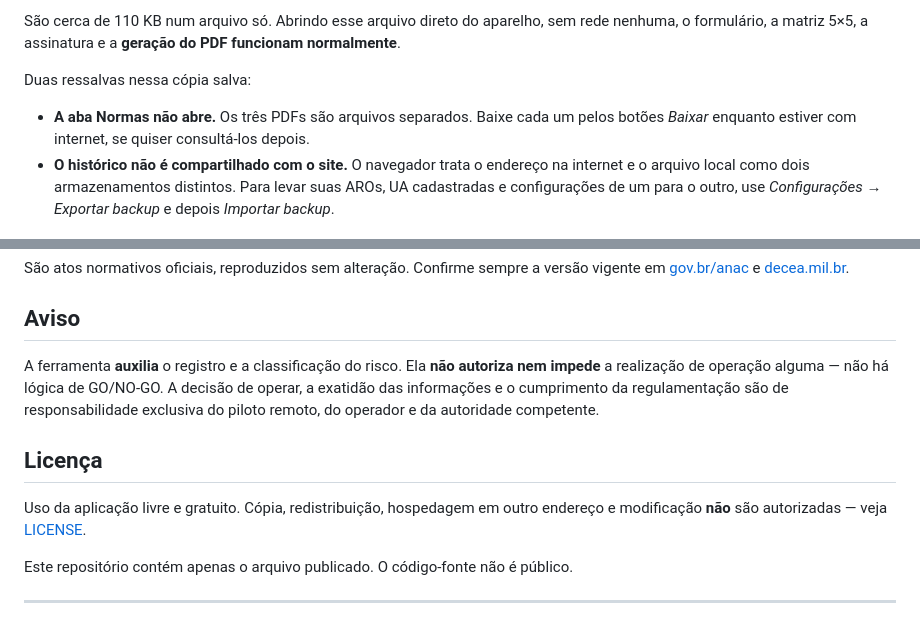
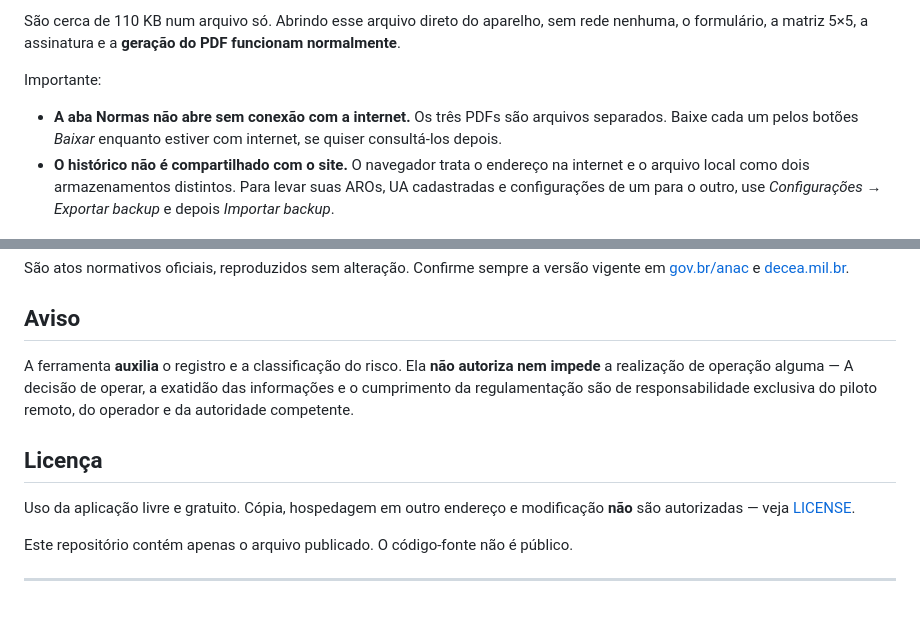
Before and after one commit to AlexDimas238/aro-ua, a Markdown page: README.md, 2 parts joined by grey strips. GitHub-like rendering.

Commit message:
Atualizar o README.md

```diff
--- a/README.md
+++ b/README.md
@@ -46,9 +46,9 @@ Para levar a ARO a campo, **salve a página, não o link**:
 São cerca de 110 KB num arquivo só. Abrindo esse arquivo direto do aparelho, sem rede nenhuma,
 o formulário, a matriz 5×5, a assinatura e a **geração do PDF funcionam normalmente**.
 
-Duas ressalvas nessa cópia salva:
+Importante:
 
-- **A aba Normas não abre.** Os três PDFs são arquivos separados. Baixe cada um pelos botões
+- **A aba Normas não abre sem conexão com a internet.** Os três PDFs são arquivos separados. Baixe cada um pelos botões
   *Baixar* enquanto estiver com internet, se quiser consultá-los depois.
 - **O histórico não é compartilhado com o site.** O navegador trata o endereço na internet e o
   arquivo local como dois armazenamentos distintos. Para levar suas AROs, UA cadastradas e
@@ -69,13 +69,13 @@ São atos normativos oficiais, reproduzidos sem alteração. Confirme sempre a v
 ## Aviso
 
 A ferramenta **auxilia** o registro e a classificação do risco. Ela **não autoriza nem impede**
-a realização de operação alguma — não há lógica de GO/NO-GO. A decisão de operar, a exatidão
+a realização de operação alguma — A decisão de operar, a exatidão
 das informações e o cumprimento da regulamentação são de responsabilidade exclusiva do piloto
 remoto, do operador e da autoridade competente.
 
 ## Licença
 
-Uso da aplicação livre e gratuito. Cópia, redistribuição, hospedagem em outro endereço e
+Uso da aplicação livre e gratuito. Cópia, hospedagem em outro endereço e
 modificação **não** são autorizadas — veja [LICENSE](LICENSE).
 
 Este repositório contém apenas o arquivo publicado. O código-fonte não é público.
```
